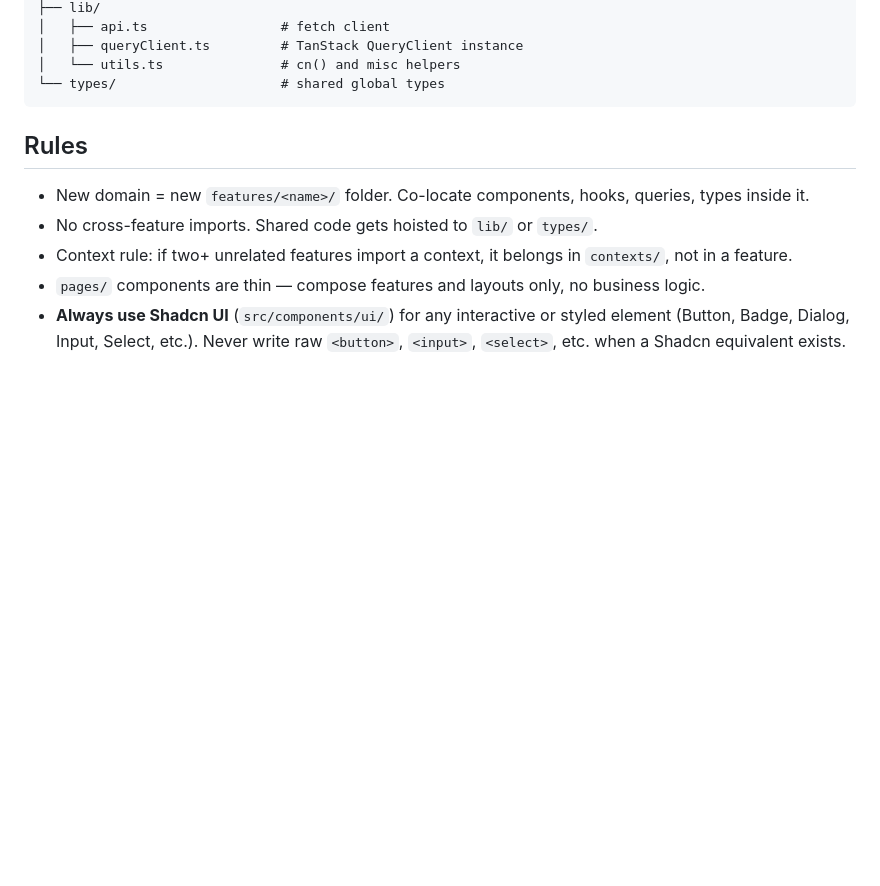
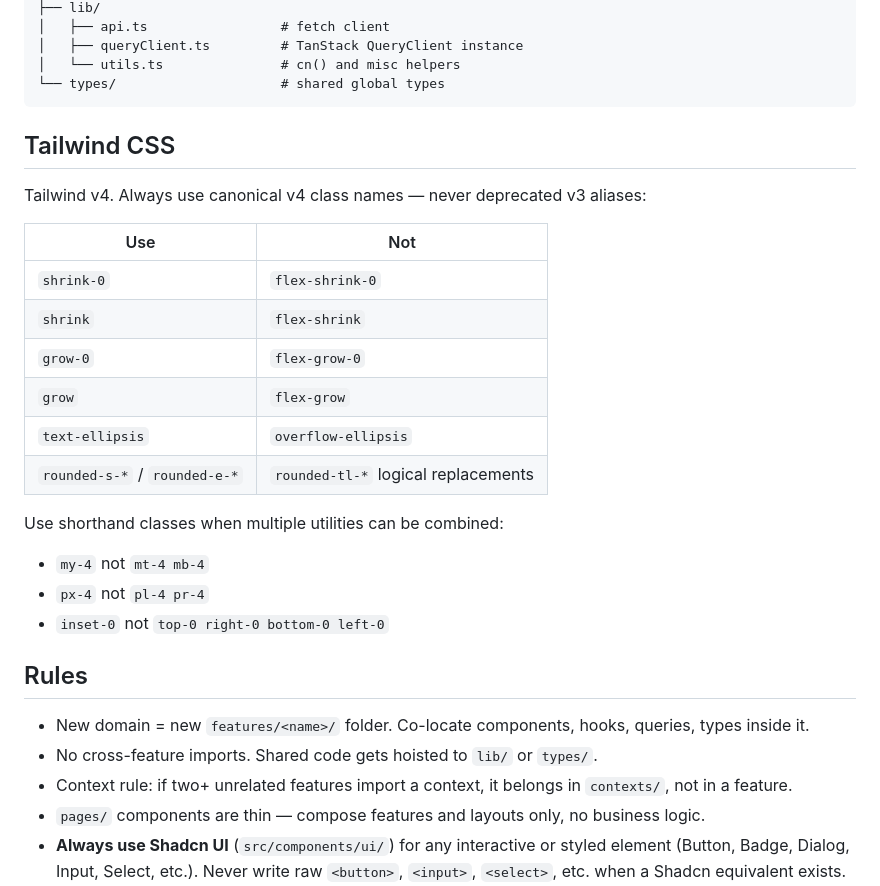
Before and after one commit to MarouaneFaris/momentum, a Markdown page: frontend/CONTEXT.md, the part around the change. Rendered like a GitHub page; blank space fills up the shorter version.

Commit message:
chore(tailwind): update context

````diff
--- a/frontend/CONTEXT.md
+++ b/frontend/CONTEXT.md
@@ -31,6 +31,24 @@ src/
 │   └── utils.ts               # cn() and misc helpers
 └── types/                     # shared global types
 ```
+
+## Tailwind CSS
+
+Tailwind v4. Always use canonical v4 class names — never deprecated v3 aliases:
+
+| Use | Not |
+|-----|-----|
+| `shrink-0` | `flex-shrink-0` |
+| `shrink` | `flex-shrink` |
+| `grow-0` | `flex-grow-0` |
+| `grow` | `flex-grow` |
+| `text-ellipsis` | `overflow-ellipsis` |
+| `rounded-s-*` / `rounded-e-*` | `rounded-tl-*` logical replacements |
+
+Use shorthand classes when multiple utilities can be combined:
+- `my-4` not `mt-4 mb-4`
+- `px-4` not `pl-4 pr-4`
+- `inset-0` not `top-0 right-0 bottom-0 left-0`
 
 ## Rules
 
````
